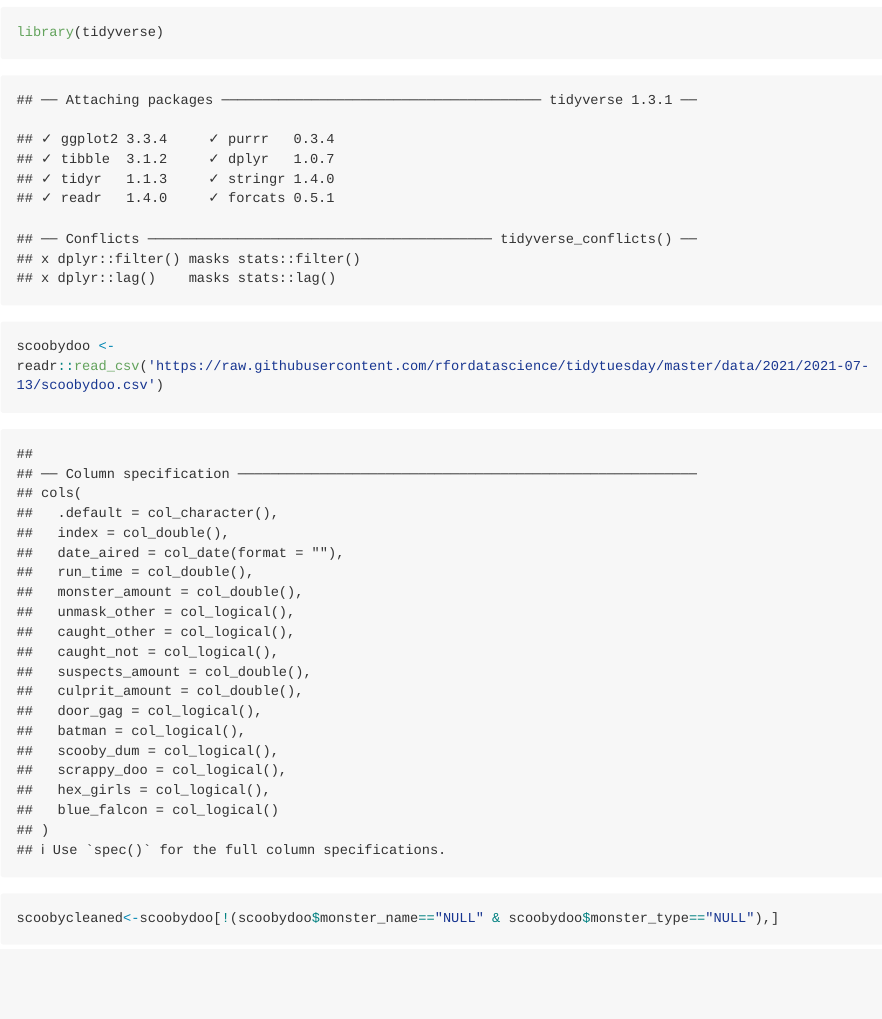
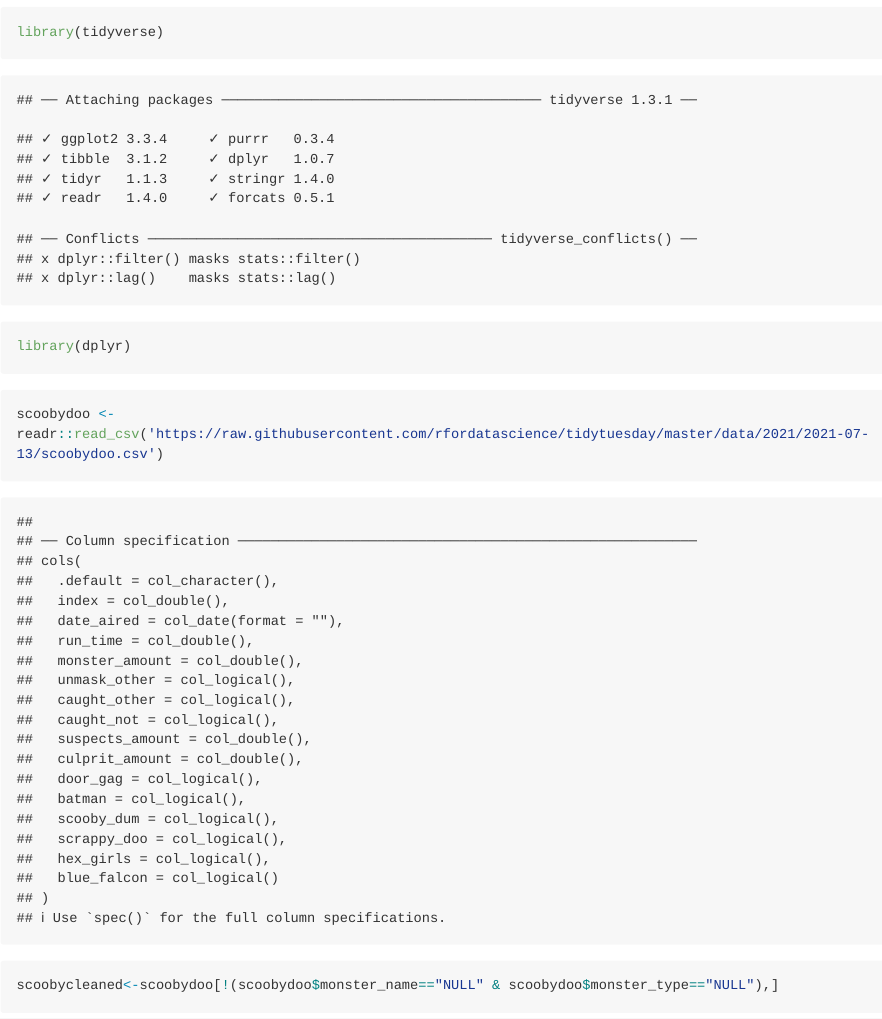
Before and after one commit to Knightsa1/Project, an R Markdown document (project1.Rmd): the page in a window 1100 px wide, from 180 px down. The pictures show the output file project1.md that the author committed with the source, drawn offline in the style of GitHub; long lines of code are wrapped.

Commit message:
added dplyr

````diff
--- a/project1.Rmd
+++ b/project1.Rmd
@@ -12,9 +12,10 @@ knitr::opts_chunk$set(echo = TRUE)
 ```
 
 l
-```{r load_tidyverse}
+```{r load_packages}
 
 library(tidyverse)
+library(dplyr)
 
 ```
 
@@ -26,8 +27,8 @@ scoobydoo <- readr::read_csv('https://raw.githubusercontent.com/rfordatascience/
 
 
 ```{r}
+scoobycleaned<-scoobydoo[!(scoobydoo$monster_name=="NULL" & scoobydoo$monster_type=="NULL"),]
 
-scoobycleaned<-scoobydoo[!(scoobydoo$monster_name=="NULL" & scoobydoo$monster_type=="NULL"),]
 
 ```
 | Header                        |  Description
````
Also changed, not shown: project1.md.
